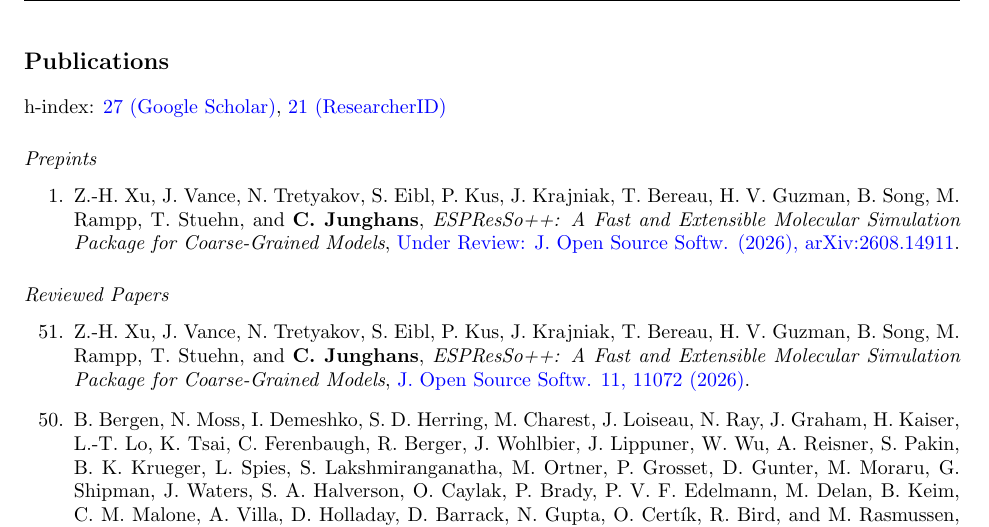
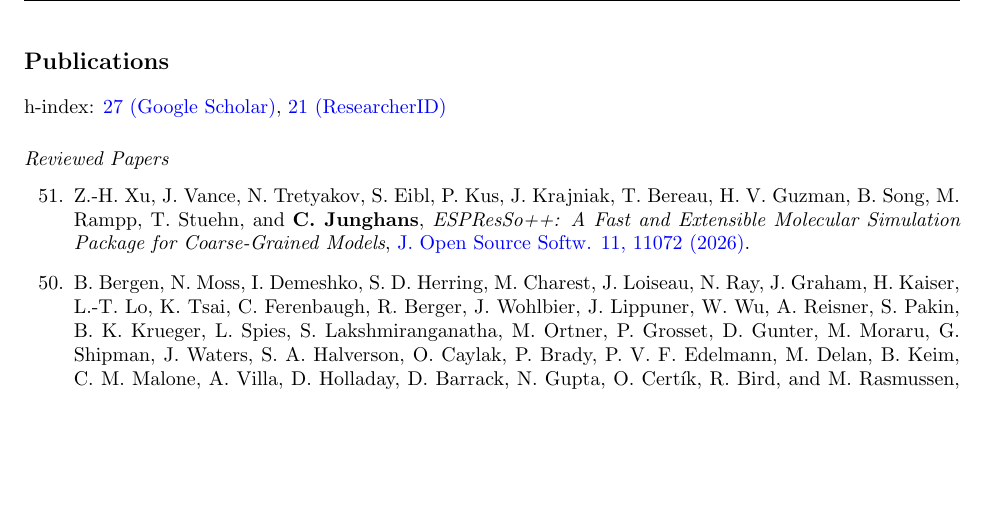
Before and after one commit to junghans/junghans.github.io, a LaTeX CV (cv/tex/cv.tex): part of page 5 of 9, cut so that both start at the same text, the shorter picture padded with empty space. Compiled offline with pdfLaTeX.

Commit message:
pubs: fixed some formatting

```diff
--- a/cv/tex/cv.tex
+++ b/cv/tex/cv.tex
@@ -361,16 +361,6 @@ Oct 2005 - Mar 2006 & Simulation methods in generalized ensembles (2 Students),
 
 h-index: \href{http://scholar.google.com/citations?user=nwPxp24AAAAJ}{27 (Google Scholar)}, \href{https://www.webofscience.com/wos/author/record/G-4238-2010}{21 (ResearcherID)}
 
-\subsection*{Prepints}
-
-\begin{enumerate}
-
-\item[1.] Z.-H. Xu, J. Vance, N. Tretyakov, S. Eibl, P. Kus, J. Krajniak, T. Bereau, H. V. Guzman, B. Song, M. Rampp, T. Stuehn, and \textbf{C. Junghans},
-    \textit{ESPResSo++: A Fast and Extensible Molecular Simulation Package for Coarse-Grained Models},
-    \href{https://doi.org/10.48550/arXiv.2608.14911)}{Under Review: J. Open Source Softw. (2026), arXiv:2608.14911}.
-
-\end{enumerate}
-
 \subsection*{Reviewed Papers}
 
 \begin{enumerate}
```
Also changed, not shown: _pages/publications.md (+1 -1 lines), cv/tex/cv.tex (2 more changed lines).
